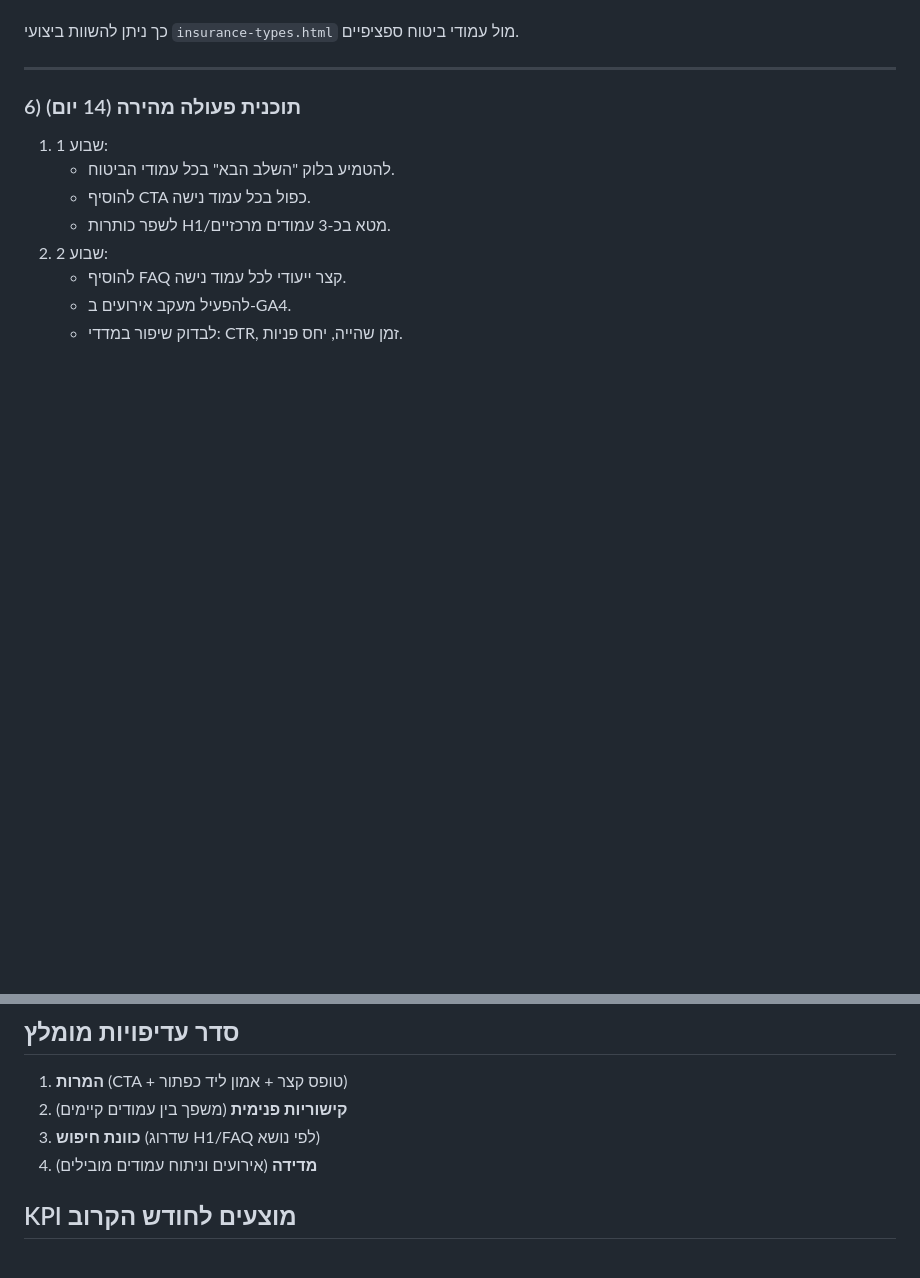
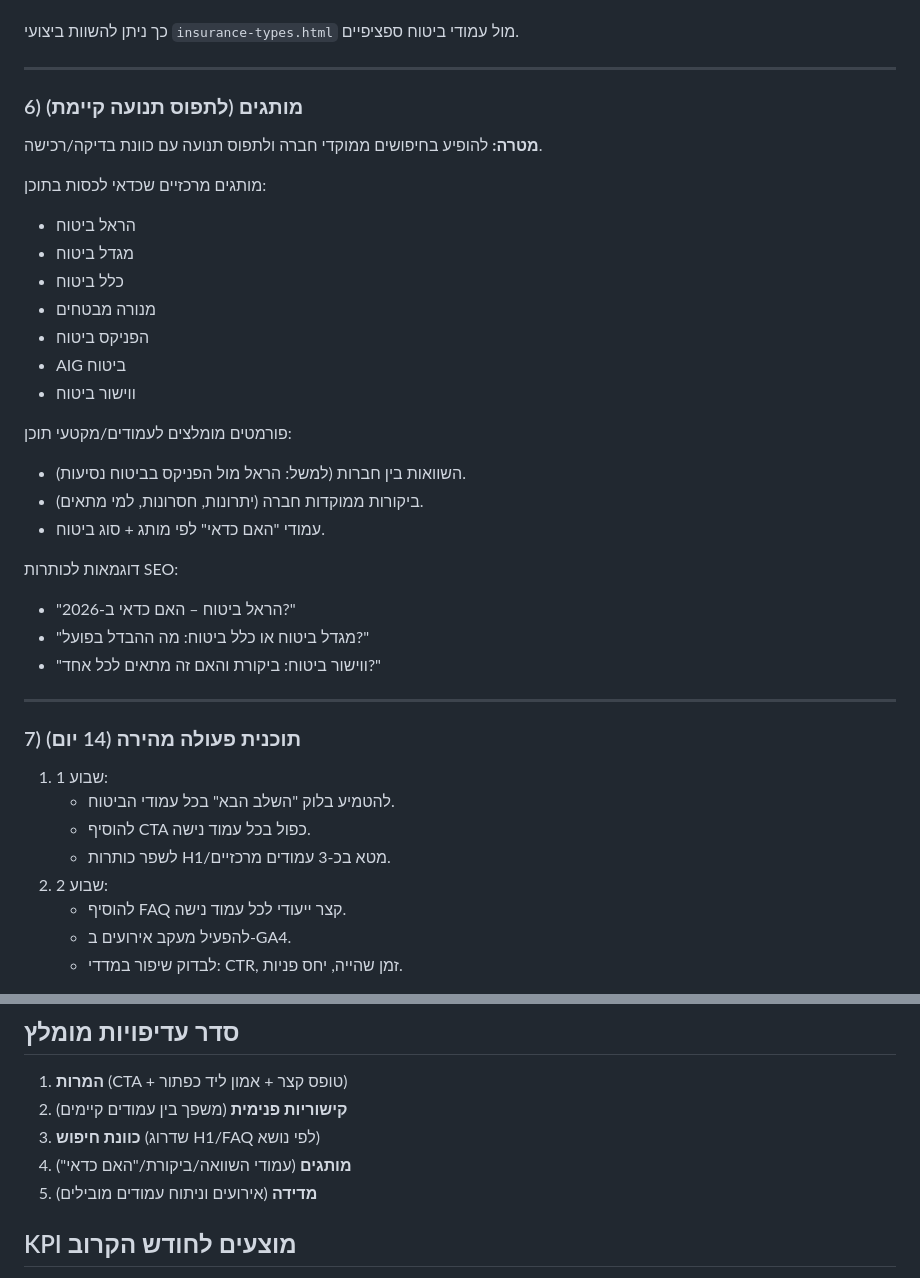
Before and after one commit to reginazaidler/vainzof, a Markdown page: marketing-growth-audit.md, 2 parts joined by grey strips. GitHub-like rendering; blank space fills up the shorter version.

Commit message:
Add branded insurance SEO opportunity section

```diff
--- a/marketing-growth-audit.md
+++ b/marketing-growth-audit.md
@@ -67,7 +67,31 @@
 
 ---
 
-### 6) תוכנית פעולה מהירה (14 יום)
+### 6) מותגים (לתפוס תנועה קיימת)
+**מטרה:** להופיע בחיפושים ממוקדי חברה ולתפוס תנועה עם כוונת בדיקה/רכישה.
+
+מותגים מרכזיים שכדאי לכסות בתוכן:
+- הראל ביטוח
+- מגדל ביטוח
+- כלל ביטוח
+- מנורה מבטחים
+- הפניקס ביטוח
+- AIG ביטוח
+- ווישור ביטוח
+
+פורמטים מומלצים לעמודים/מקטעי תוכן:
+- השוואות בין חברות (למשל: הראל מול הפניקס בביטוח נסיעות).
+- ביקורות ממוקדות חברה (יתרונות, חסרונות, למי מתאים).
+- עמודי "האם כדאי" לפי מותג + סוג ביטוח.
+
+דוגמאות לכותרות SEO:
+- "הראל ביטוח – האם כדאי ב-2026?"
+- "מגדל ביטוח או כלל ביטוח: מה ההבדל בפועל?"
+- "ווישור ביטוח: ביקורת והאם זה מתאים לכל אחד?"
+
+---
+
+### 7) תוכנית פעולה מהירה (14 יום)
 1. שבוע 1:
    - להטמיע בלוק "השלב הבא" בכל עמודי הביטוח.
    - להוסיף CTA כפול בכל עמוד נישה.
@@ -81,7 +105,8 @@
 1. **המרות** (CTA + טופס קצר + אמון ליד כפתור)
 2. **קישוריות פנימית** (משפך בין עמודים קיימים)
 3. **כוונת חיפוש** (שדרוג H1/FAQ לפי נושא)
-4. **מדידה** (אירועים וניתוח עמודים מובילים)
+4. **מותגים** (עמודי השוואה/ביקורת/"האם כדאי")
+5. **מדידה** (אירועים וניתוח עמודים מובילים)
 
 ## KPI מוצעים לחודש הקרוב
 - עליה של 20%-30% בקליקים על וואטסאפ/טלפון.
```
